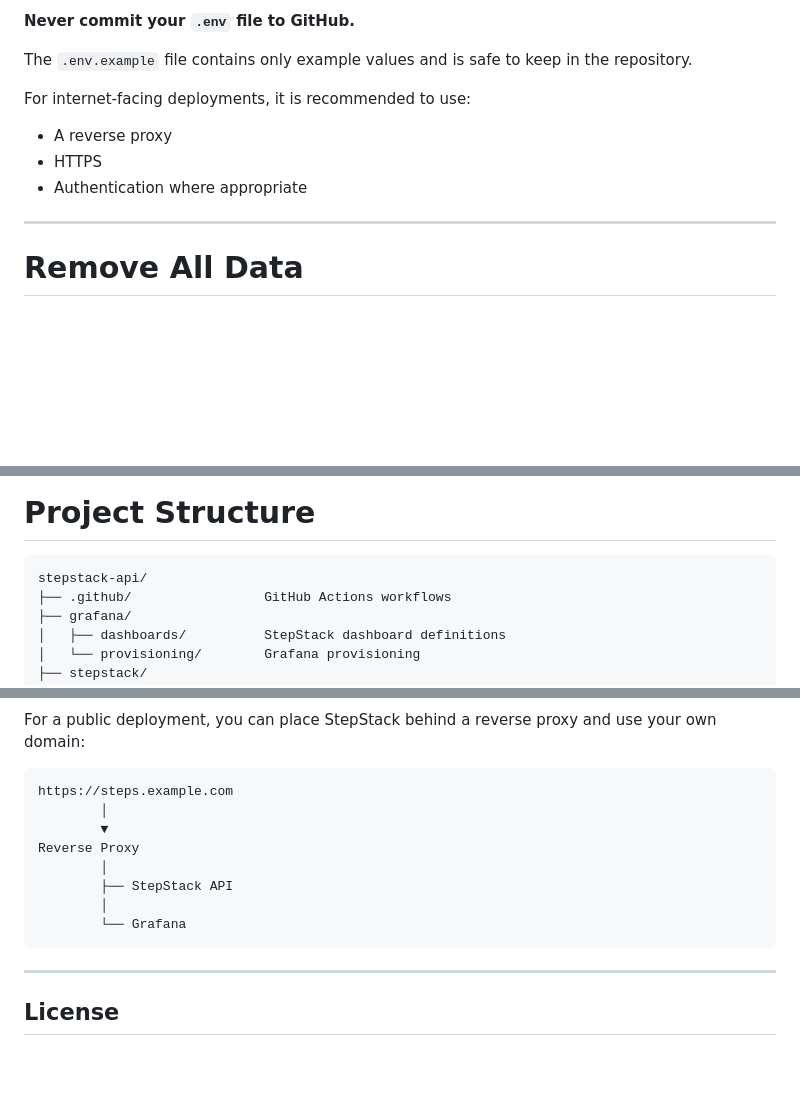
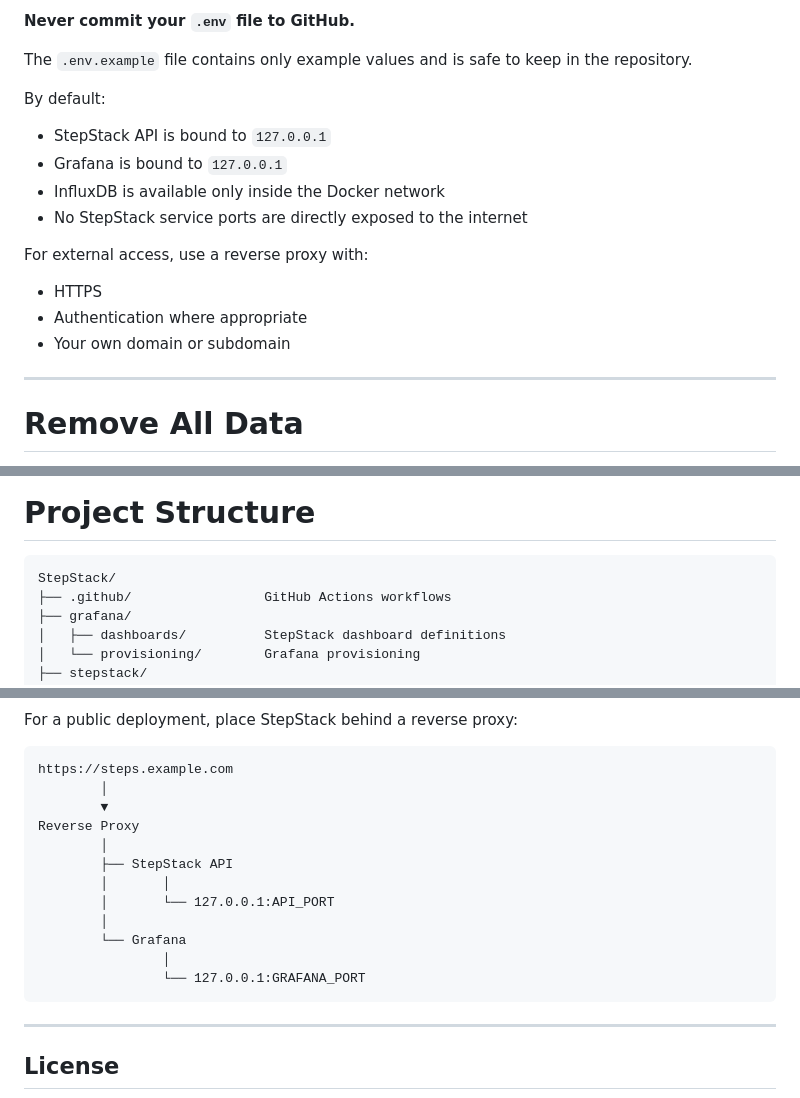
Before and after one commit to nikoswu/StepStack, a Markdown page: README.md, 3 parts joined by grey strips. GitHub-like rendering; blank space fills up the shorter version.

````diff
--- a/README.md
+++ b/README.md
@@ -374,11 +408,18 @@ It is excluded from Git using `.gitignore`:
 
 The `.env.example` file contains only example values and is safe to keep in the repository.
 
-For internet-facing deployments, it is recommended to use:
+By default:
 
-* A reverse proxy
+* StepStack API is bound to `127.0.0.1`
+* Grafana is bound to `127.0.0.1`
+* InfluxDB is available only inside the Docker network
+* No StepStack service ports are directly exposed to the internet
+
+For external access, use a reverse proxy with:
+
 * HTTPS
 * Authentication where appropriate
+* Your own domain or subdomain
 
 ---
 
@@ -415,7 +456,7 @@ pytest
 # Project Structure
 
 ```text
-stepstack-api/
+StepStack/
 ├── .github/                 GitHub Actions workflows
 ├── grafana/
 │   ├── dashboards/          StepStack dashboard definitions
@@ -451,6 +493,6 @@ flowchart TD
 ```
 
-For a public deployment, you can place StepStack behind a reverse proxy and use your own domain:
+For a public deployment, place StepStack behind a reverse proxy:
 
 ```text
 https://steps.example.com
@@ -459,8 +501,12 @@ https://steps.example.com
 Reverse Proxy
         │
         ├── StepStack API
+        │       │
+        │       └── 127.0.0.1:API_PORT
         │
         └── Grafana
+                │
+                └── 127.0.0.1:GRAFANA_PORT
 ```
 
 ---
````
Also changed, not shown: other parts of README.md (+52 -17 lines).
